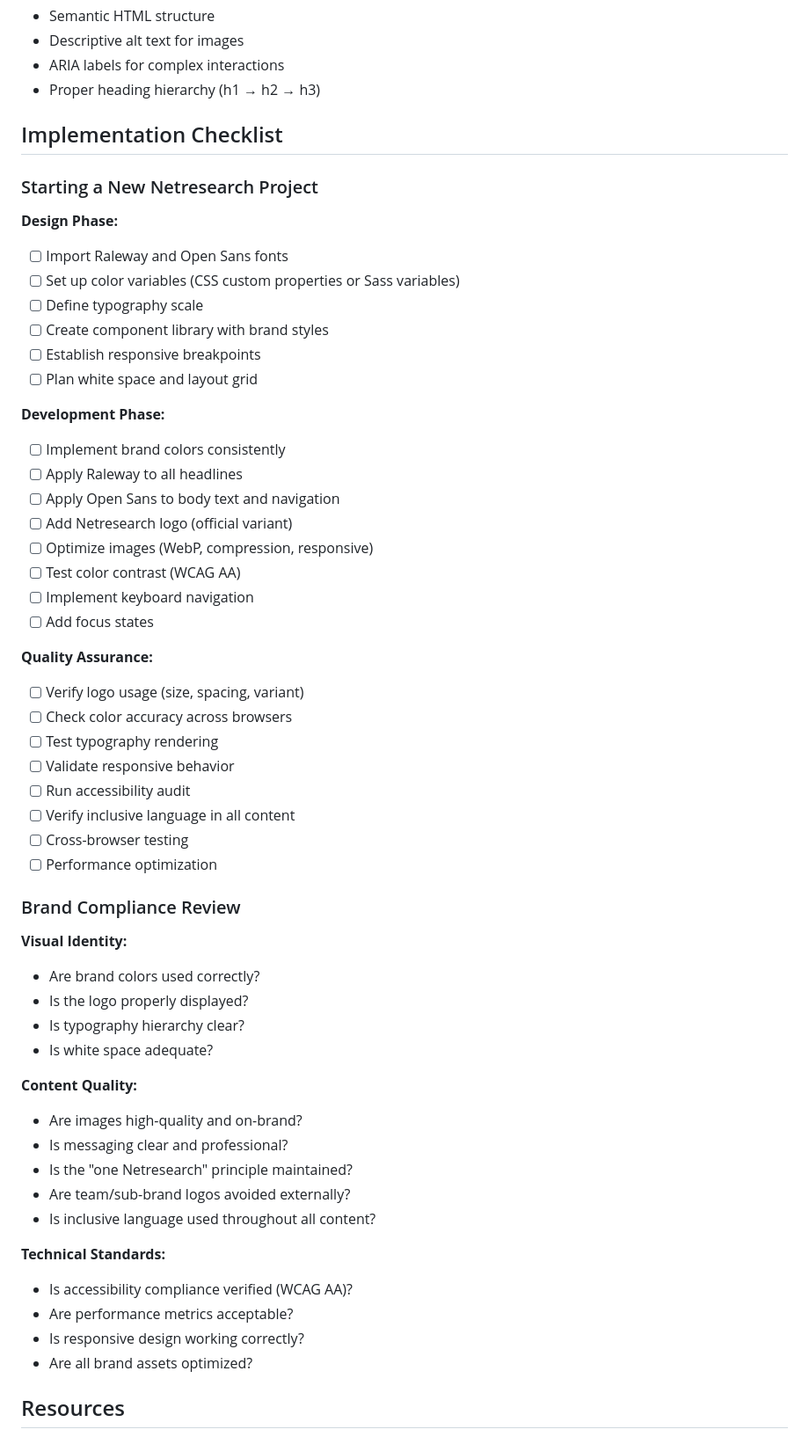
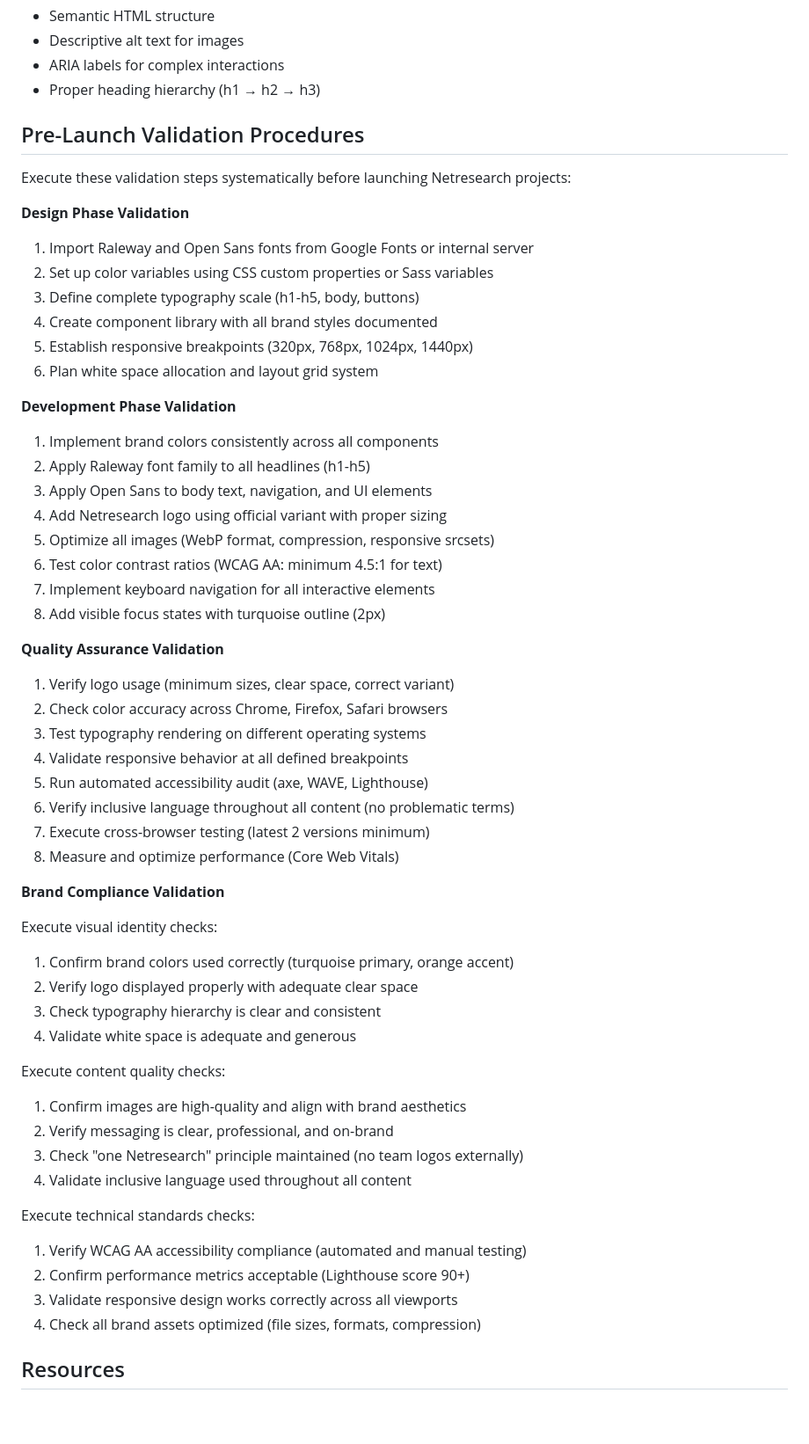
Before and after one commit to netresearch/netresearch-branding-skill, a Markdown page: SKILL.md, the part around one of its changes. Shown at 88% size. Drawn GitHub-style; blank space fills up the shorter version.

```diff
--- a/SKILL.md
+++ b/SKILL.md
@@ -706,58 +691,57 @@ Use consistent icons for:
 - ARIA labels for complex interactions
 - Proper heading hierarchy (h1 → h2 → h3)
 
-## Implementation Checklist
+## Pre-Launch Validation Procedures
 
-### Starting a New Netresearch Project
+Execute these validation steps systematically before launching Netresearch projects:
 
-**Design Phase:**
-- [ ] Import Raleway and Open Sans fonts
-- [ ] Set up color variables (CSS custom properties or Sass variables)
-- [ ] Define typography scale
-- [ ] Create component library with brand styles
-- [ ] Establish responsive breakpoints
-- [ ] Plan white space and layout grid
+**Design Phase Validation**
+1. Import Raleway and Open Sans fonts from Google Fonts or internal server
+2. Set up color variables using CSS custom properties or Sass variables
+3. Define complete typography scale (h1-h5, body, buttons)
+4. Create component library with all brand styles documented
+5. Establish responsive breakpoints (320px, 768px, 1024px, 1440px)
+6. Plan white space allocation and layout grid system
 
-**Development Phase:**
-- [ ] Implement brand colors consistently
-- [ ] Apply Raleway to all headlines
-- [ ] Apply Open Sans to body text and navigation
-- [ ] Add Netresearch logo (official variant)
-- [ ] Optimize images (WebP, compression, responsive)
-- [ ] Test color contrast (WCAG AA)
-- [ ] Implement keyboard navigation
-- [ ] Add focus states
+**Development Phase Validation**
+1. Implement brand colors consistently across all components
+2. Apply Raleway font family to all headlines (h1-h5)
+3. Apply Open Sans to body text, navigation, and UI elements
+4. Add Netresearch logo using official variant with proper sizing
+5. Optimize all images (WebP format, compression, responsive srcsets)
+6. Test color contrast ratios (WCAG AA: minimum 4.5:1 for text)
+7. Implement keyboard navigation for all interactive elements
+8. Add visible focus states with turquoise outline (2px)
 
-**Quality Assurance:**
-- [ ] Verify logo usage (size, spacing, variant)
-- [ ] Check color accuracy across browsers
-- [ ] Test typography rendering
-- [ ] Validate responsive behavior
-- [ ] Run accessibility audit
-- [ ] Verify inclusive language in all content
-- [ ] Cross-browser testing
-- [ ] Performance optimization
+**Quality Assurance Validation**
+1. Verify logo usage (minimum sizes, clear space, correct variant)
+2. Check color accuracy across Chrome, Firefox, Safari browsers
+3. Test typography rendering on different operating systems
+4. Validate responsive behavior at all defined breakpoints
+5. Run automated accessibility audit (axe, WAVE, Lighthouse)
+6. Verify inclusive language throughout all content (no problematic terms)
+7. Execute cross-browser testing (latest 2 versions minimum)
+8. Measure and optimize performance (Core Web Vitals)
 
-### Brand Compliance Review
+**Brand Compliance Validation**
 
-**Visual Identity:**
-- Are brand colors used correctly?
-- Is the logo properly displayed?
-- Is typography hierarchy clear?
-- Is white space adequate?
+Execute visual identity checks:
+1. Confirm brand colors used correctly (turquoise primary, orange accent)
+2. Verify logo displayed properly with adequate clear space
+3. Check typography hierarchy is clear and consistent
+4. Validate white space is adequate and generous
 
-**Content Quality:**
-- Are images high-quality and on-brand?
-- Is messaging clear and professional?
-- Is the "one Netresearch" principle maintained?
-- Are team/sub-brand logos avoided externally?
-- Is inclusive language used throughout all content?
+Execute content quality checks:
+1. Confirm images are high-quality and align with brand aesthetics
+2. Verify messaging is clear, professional, and on-brand
+3. Check "one Netresearch" principle maintained (no team logos externally)
+4. Validate inclusive language used throughout all content
 
-**Technical Standards:**
-- Is accessibility compliance verified (WCAG AA)?
-- Are performance metrics acceptable?
-- Is responsive design working correctly?
-- Are all brand assets optimized?
+Execute technical standards checks:
+1. Verify WCAG AA accessibility compliance (automated and manual testing)
+2. Confirm performance metrics acceptable (Lighthouse score 90+)
+3. Validate responsive design works correctly across all viewports
+4. Check all brand assets optimized (file sizes, formats, compression)
 
 ## Resources
 
```
Also changed, not shown: other parts of SKILL.md (+25 -40 lines), claudedocs/refactoring-summary.md (added, +54 -0 lines).
